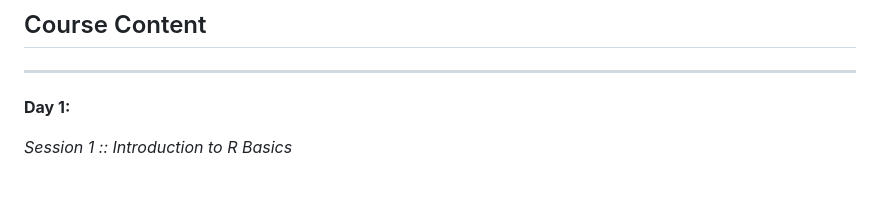
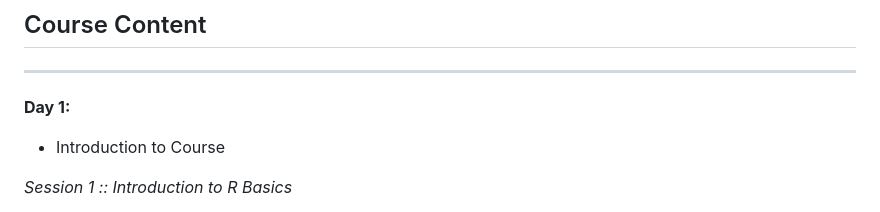
Before and after one commit to CECADBioinformaticsCoreFacility/Beginners_R_Course_2025, a Markdown page: README.md, the part around the change. Rendered like a GitHub page; blank space fills up the shorter version.

```diff
--- a/README.md
+++ b/README.md
@@ -51,6 +51,8 @@ We strongly recommend that you try to familiarize yourself with R and RStudio by
 ---------------
 
 __Day 1:__
+
+- Introduction to Course
 
 *Session 1 :: Introduction to R Basics*
 - R Background
```
